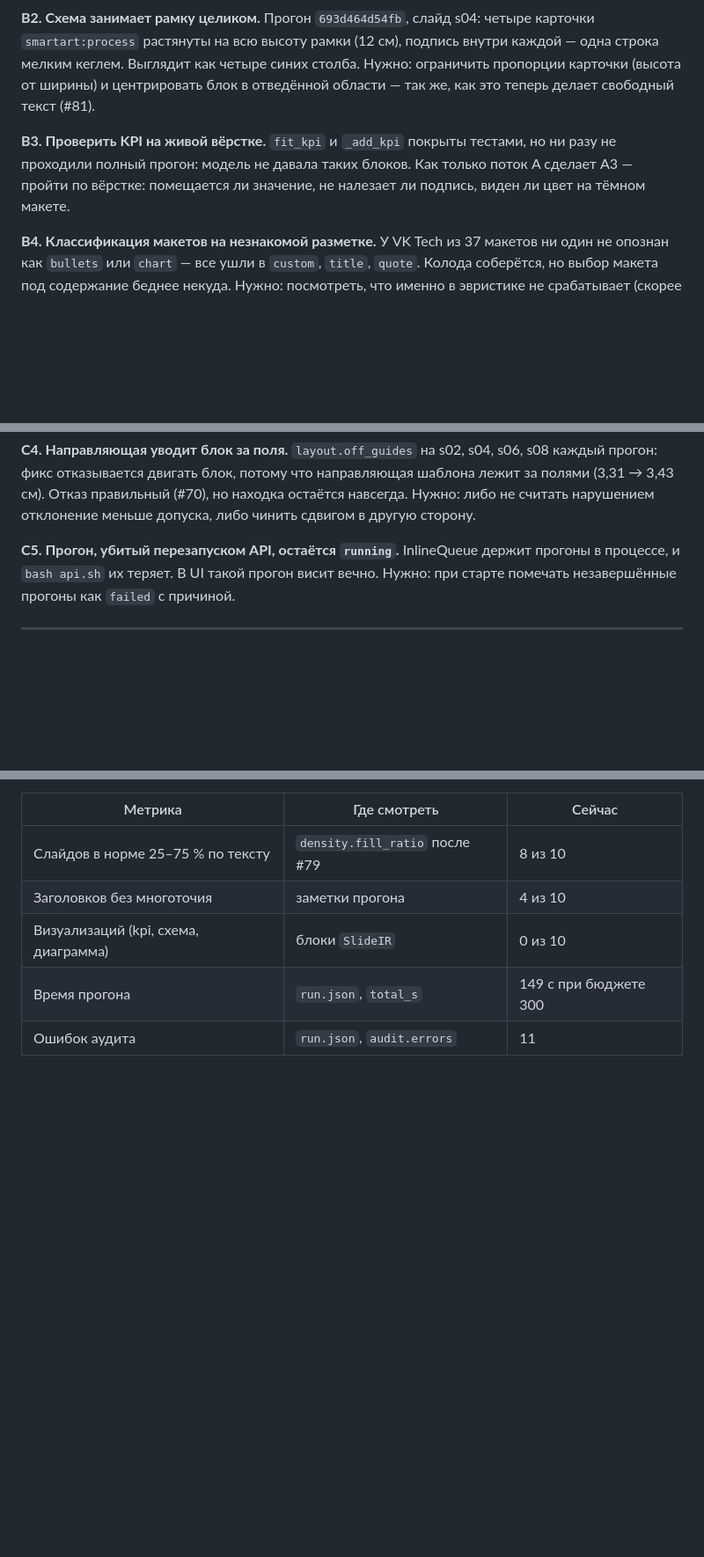
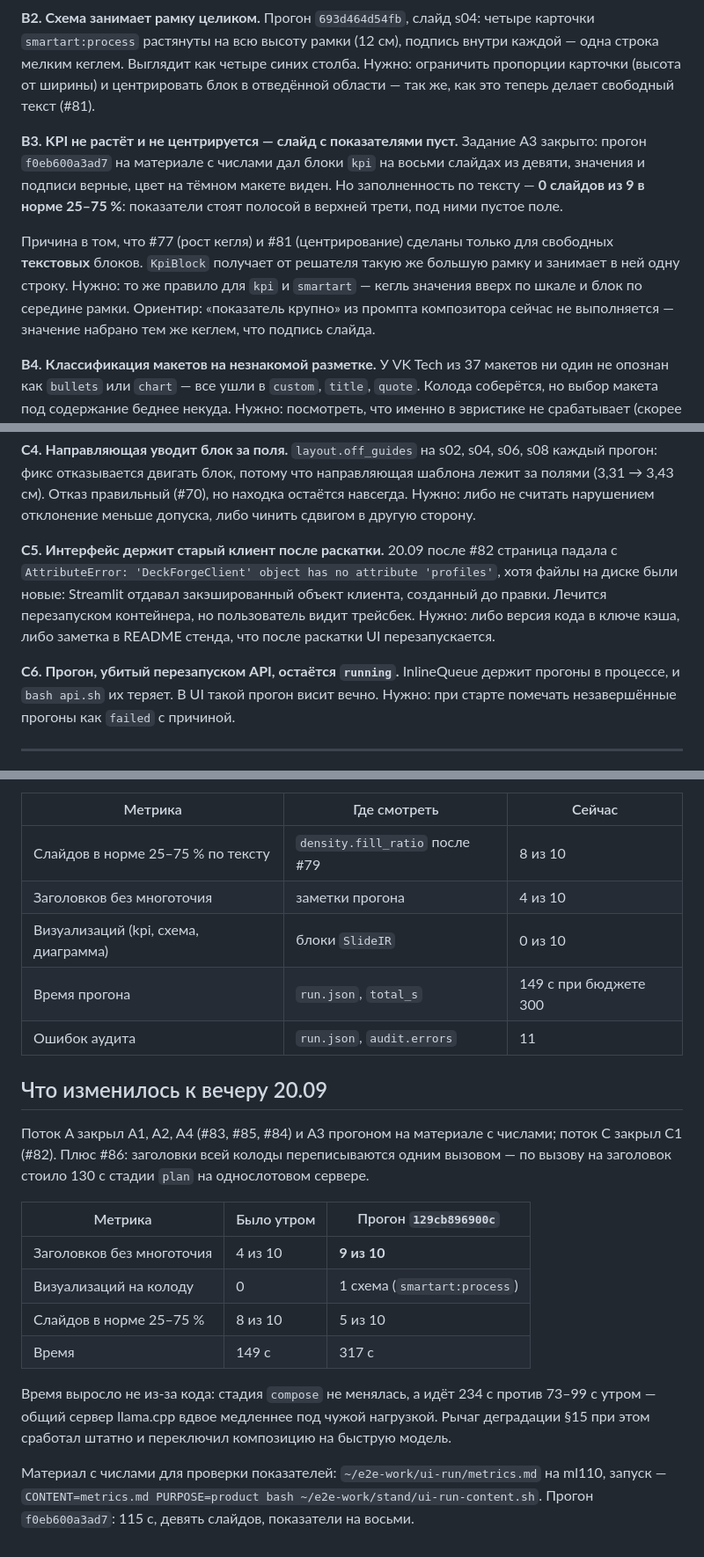
Before and after one commit to sMichellin/DeckForge, a Markdown page: docs/agents/tasks-20-09.md, 3 parts joined by grey strips. Shown at 88% size. GitHub-like rendering; blank space fills up the shorter version.

Commit message:
docs(agents): итоги вечера 20.09 — задания A закрыты, KPI не растёт, UI держал старый клиент

```diff
--- a/docs/agents/tasks-20-09.md
+++ b/docs/agents/tasks-20-09.md
@@ -55,10 +55,17 @@ capability = один PR, холодный шаблон на любую прав
 карточки (высота от ширины) и центрировать блок в отведённой области — так же, как это
 теперь делает свободный текст (#81).
 
-**B3. Проверить KPI на живой вёрстке.** `fit_kpi` и `_add_kpi` покрыты тестами,
-но ни разу не проходили полный прогон: модель не давала таких блоков. Как только поток A
-сделает A3 — пройти по вёрстке: помещается ли значение, не налезает ли подпись,
-виден ли цвет на тёмном макете.
+**B3. KPI не растёт и не центрируется — слайд с показателями пуст.** Задание A3 закрыто:
+прогон `f0eb600a3ad7` на материале с числами дал блоки `kpi` на восьми слайдах из девяти,
+значения и подписи верные, цвет на тёмном макете виден. Но заполненность по тексту —
+**0 слайдов из 9 в норме 25–75 %**: показатели стоят полосой в верхней трети, под ними
+пустое поле.
+
+Причина в том, что #77 (рост кегля) и #81 (центрирование) сделаны только для свободных
+**текстовых** блоков. `KpiBlock` получает от решателя такую же большую рамку и занимает
+в ней одну строку. Нужно: то же правило для `kpi` и `smartart` — кегль значения вверх
+по шкале и блок по середине рамки. Ориентир: «показатель крупно» из промпта композитора
+сейчас не выполняется — значение набрано тем же кеглем, что подпись слайда.
 
 **B4. Классификация макетов на незнакомой разметке.** У VK Tech из 37 макетов ни один
 не опознан как `bullets` или `chart` — все ушли в `custom`, `title`, `quote`. Колода
@@ -91,7 +98,13 @@ capability = один PR, холодный шаблон на любую прав
 (3,31 → 3,43 см). Отказ правильный (#70), но находка остаётся навсегда. Нужно: либо
 не считать нарушением отклонение меньше допуска, либо чинить сдвигом в другую сторону.
 
-**C5. Прогон, убитый перезапуском API, остаётся `running`.** InlineQueue держит прогоны
+**C5. Интерфейс держит старый клиент после раскатки.** 20.09 после #82 страница падала
+с `AttributeError: 'DeckForgeClient' object has no attribute 'profiles'`, хотя файлы
+на диске были новые: Streamlit отдавал закэшированный объект клиента, созданный до правки.
+Лечится перезапуском контейнера, но пользователь видит трейсбек. Нужно: либо версия кода
+в ключе кэша, либо заметка в README стенда, что после раскатки UI перезапускается.
+
+**C6. Прогон, убитый перезапуском API, остаётся `running`.** InlineQueue держит прогоны
 в процессе, и `bash api.sh` их теряет. В UI такой прогон висит вечно. Нужно: при старте
 помечать незавершённые прогоны как `failed` с причиной.
 
@@ -108,3 +121,24 @@ capability = один PR, холодный шаблон на любую прав
 | Визуализаций (kpi, схема, диаграмма) | блоки `SlideIR` | 0 из 10 |
 | Время прогона | `run.json`, `total_s` | 149 с при бюджете 300 |
 | Ошибок аудита | `run.json`, `audit.errors` | 11 |
+
+## Что изменилось к вечеру 20.09
+
+Поток A закрыл A1, A2, A4 (#83, #85, #84) и A3 прогоном на материале с числами;
+поток C закрыл C1 (#82). Плюс #86: заголовки всей колоды переписываются одним вызовом —
+по вызову на заголовок стоило 130 с стадии `plan` на однослотовом сервере.
+
+| Метрика | Было утром | Прогон `129cb896900c` |
+|---|---|---|
+| Заголовков без многоточия | 4 из 10 | **9 из 10** |
+| Визуализаций на колоду | 0 | 1 схема (`smartart:process`) |
+| Слайдов в норме 25–75 % | 8 из 10 | 5 из 10 |
+| Время | 149 с | 317 с |
+
+Время выросло не из-за кода: стадия `compose` не менялась, а идёт 234 с против 73–99 с
+утром — общий сервер llama.cpp вдвое медленнее под чужой нагрузкой. Рычаг деградации §15
+при этом сработал штатно и переключил композицию на быструю модель.
+
+Материал с числами для проверки показателей: `~/e2e-work/ui-run/metrics.md` на ml110,
+запуск — `CONTENT=metrics.md PURPOSE=product bash ~/e2e-work/stand/ui-run-content.sh`.
+Прогон `f0eb600a3ad7`: 115 с, девять слайдов, показатели на восьми.
```
